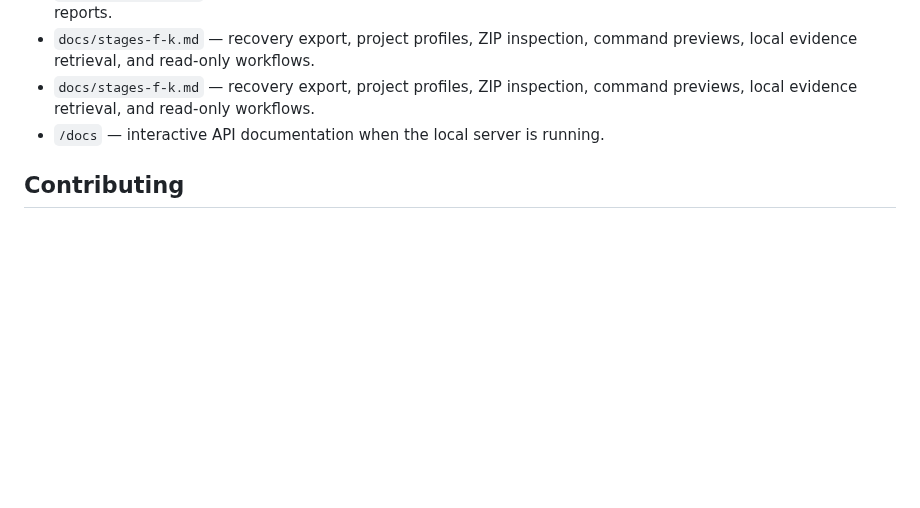
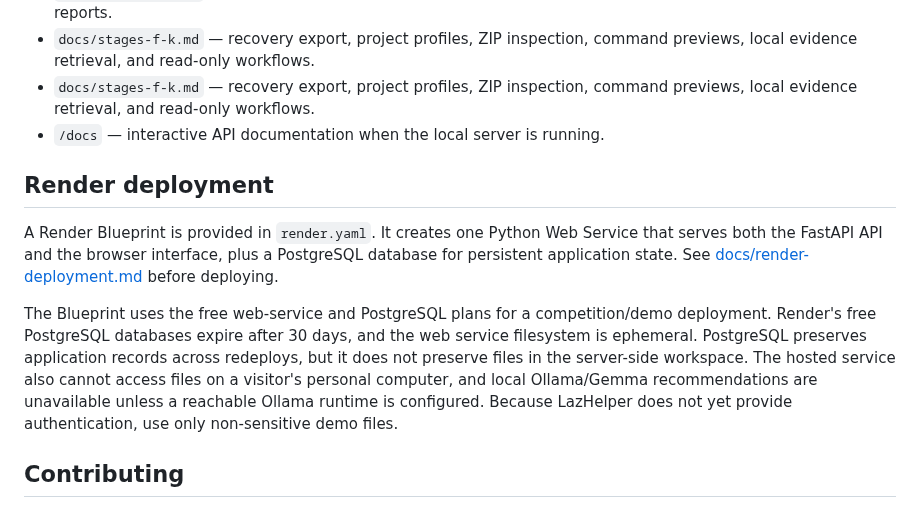
Before and after one commit to Stephen804-creator/LazHelper, a Markdown page: README.md, the part around the change. Rendered like a GitHub page; blank space fills up the shorter version.

Commit message:
Document Render Blueprint deployment

```diff
--- a/README.md
+++ b/README.md
@@ -191,6 +191,12 @@ The suite includes tests for scanning and path confinement, organisation safegua
 - `docs/stages-f-k.md` — recovery export, project profiles, ZIP inspection, command previews, local evidence retrieval, and read-only workflows.
 - `/docs` — interactive API documentation when the local server is running.
 
+## Render deployment
+
+A Render Blueprint is provided in `render.yaml`. It creates one Python Web Service that serves both the FastAPI API and the browser interface, plus a PostgreSQL database for persistent application state. See [docs/render-deployment.md](docs/render-deployment.md) before deploying.
+
+The Blueprint uses the free web-service and PostgreSQL plans for a competition/demo deployment. Render's free PostgreSQL databases expire after 30 days, and the web service filesystem is ephemeral. PostgreSQL preserves application records across redeploys, but it does not preserve files in the server-side workspace. The hosted service also cannot access files on a visitor's personal computer, and local Ollama/Gemma recommendations are unavailable unless a reachable Ollama runtime is configured. Because LazHelper does not yet provide authentication, use only non-sensitive demo files.
+
 ## Contributing
 
 Issues, bug reports, test improvements, and focused pull requests are welcome. For changes that touch file operations, preserve the core contract: stay inside the configured workspace, show a preview, require explicit approval for moves, refuse overwrites, and never delete user files automatically.
```
